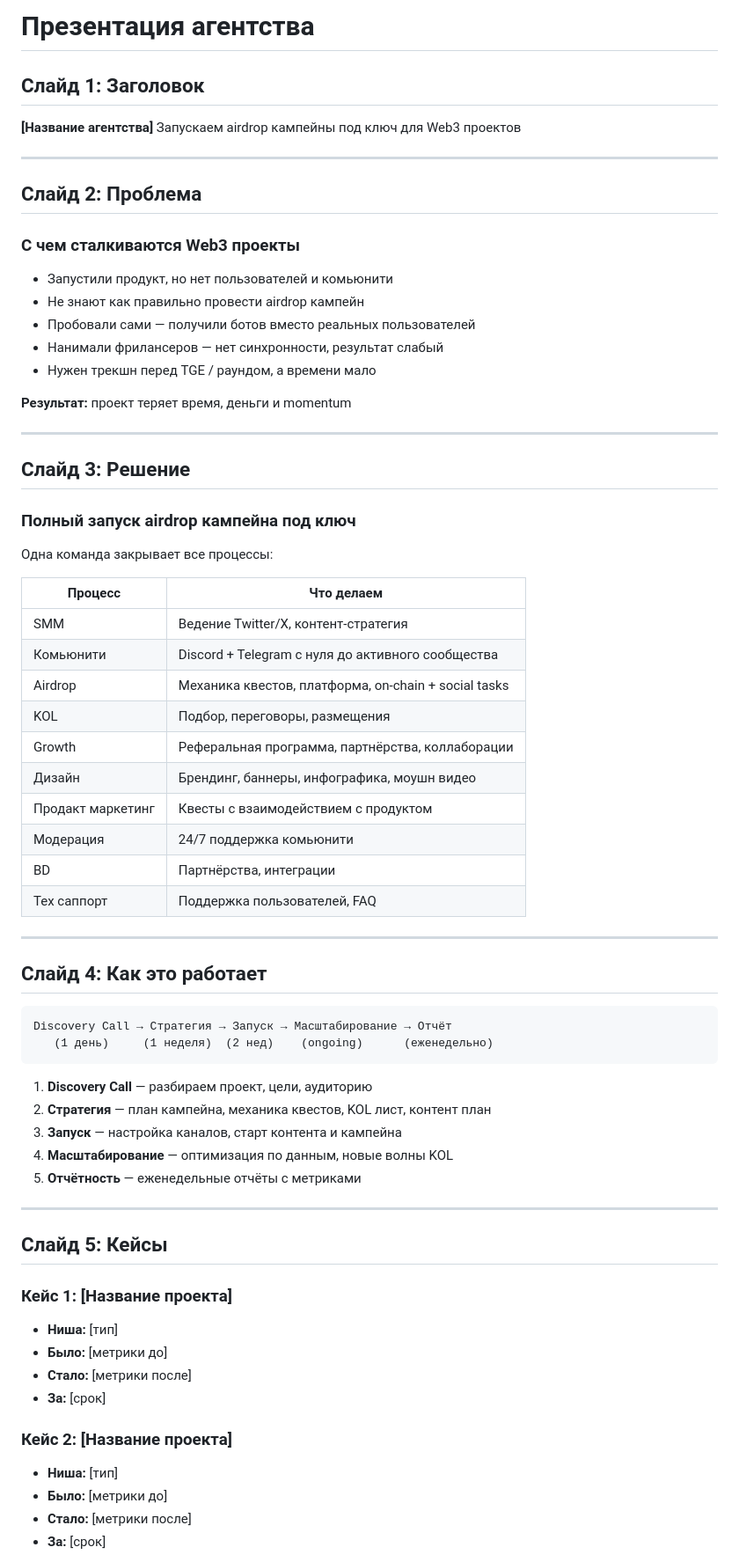
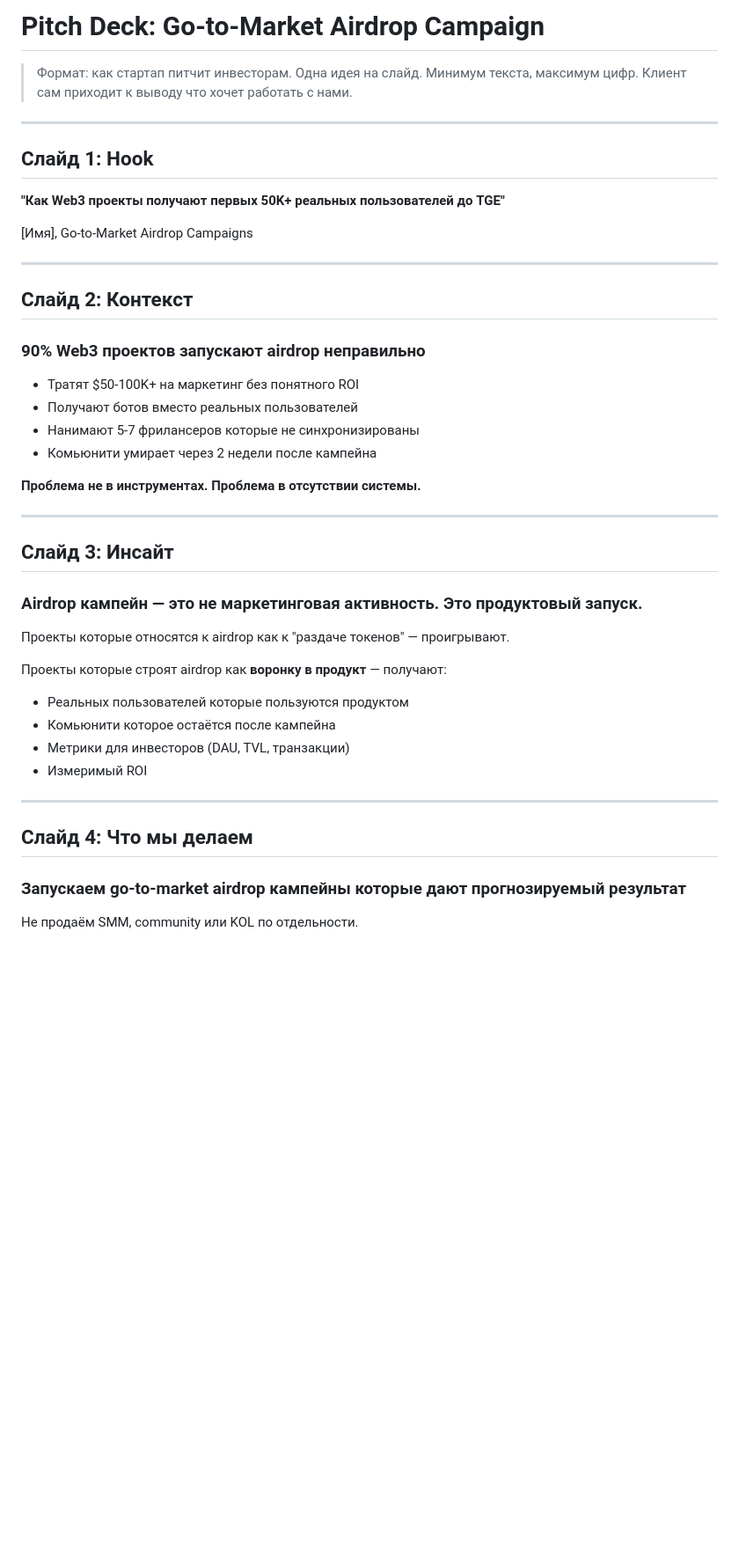
Before and after one commit to zemnevodow/zemnevodow, a Markdown page: docs/presentation.md, the part around one of its changes. Shown at 88% size. Rendered like a GitHub page; blank space fills up the shorter version.

````diff
--- a/docs/presentation.md
+++ b/docs/presentation.md
@@ -1,73 +1,47 @@
-# Презентация агентства
+# Pitch Deck: Go-to-Market Airdrop Campaign
 
-## Слайд 1: Заголовок
-
-**[Название агентства]**
-Запускаем airdrop кампейны под ключ для Web3 проектов
+> Формат: как стартап питчит инвесторам. Одна идея на слайд. Минимум текста, максимум цифр. Клиент сам приходит к выводу что хочет работать с нами.
 
 ---
 
-## Слайд 2: Проблема
+## Слайд 1: Hook
 
-### С чем сталкиваются Web3 проекты
+**"Как Web3 проекты получают первых 50K+ реальных пользователей до TGE"**
 
-- Запустили продукт, но нет пользователей и комьюнити
-- Не знают как правильно провести airdrop кампейн
-- Пробовали сами — получили ботов вместо реальных пользователей
-- Нанимали фрилансеров — нет синхронности, результат слабый
-- Нужен трекшн перед TGE / раундом, а времени мало
-
-**Результат:** проект теряет время, деньги и momentum
+[Имя], Go-to-Market Airdrop Campaigns
 
 ---
 
-## Слайд 3: Решение
+## Слайд 2: Контекст
 
-### Полный запуск airdrop кампейна под ключ
+### 90% Web3 проектов запускают airdrop неправильно
 
-Одна команда закрывает все процессы:
+- Тратят $50-100K+ на маркетинг без понятного ROI
+- Получают ботов вместо реальных пользователей
+- Нанимают 5-7 фрилансеров которые не синхронизированы
+- Комьюнити умирает через 2 недели после кампейна
 
-| Процесс | Что делаем |
-|---------|-----------|
-| SMM | Ведение Twitter/X, контент-стратегия |
-| Комьюнити | Discord + Telegram с нуля до активного сообщества |
-| Airdrop | Механика квестов, платформа, on-chain + social tasks |
-| KOL | Подбор, переговоры, размещения |
-| Growth | Реферальная программа, партнёрства, коллаборации |
-| Дизайн | Брендинг, баннеры, инфографика, моушн видео |
-| Продакт маркетинг | Квесты с взаимодействием с продуктом |
-| Модерация | 24/7 поддержка комьюнити |
-| BD | Партнёрства, интеграции |
-| Тех саппорт | Поддержка пользователей, FAQ |
+**Проблема не в инструментах. Проблема в отсутствии системы.**
 
 ---
 
-## Слайд 4: Как это работает
+## Слайд 3: Инсайт
 
-```
-Discovery Call → Стратегия → Запуск → Масштабирование → Отчёт
-   (1 день)     (1 неделя)  (2 нед)    (ongoing)      (еженедельно)
-```
+### Airdrop кампейн — это не маркетинговая активность. Это продуктовый запуск.
 
-1. **Discovery Call** — разбираем проект, цели, аудиторию
-2. **Стратегия** — план кампейна, механика квестов, KOL лист, контент план
-3. **Запуск** — настройка каналов, старт контента и кампейна
-4. **Масштабирование** — оптимизация по данным, новые волны KOL
-5. **Отчётность** — еженедельные отчёты с метриками
+Проекты которые относятся к airdrop как к "раздаче токенов" — проигрывают.
+
+Проекты которые строят airdrop как **воронку в продукт** — получают:
+- Реальных пользователей которые пользуются продуктом
+- Комьюнити которое остаётся после кампейна
+- Метрики для инвесторов (DAU, TVL, транзакции)
+- Измеримый ROI
 
 ---
 
-## Слайд 5: Кейсы
+## Слайд 4: Что мы делаем
 
-### Кейс 1: [Название проекта]
-- **Ниша:** [тип]
-- **Было:** [метрики до]
-- **Стало:** [метрики после]
-- **За:** [срок]
+### Запускаем go-to-market airdrop кампейны которые дают прогнозируемый результат
 
-### Кейс 2: [Название проекта]
-- **Ниша:** [тип]
-- **Было:** [метрики до]
-- **Стало:** [метрики после]
-- **За:** [срок]
+Не продаём SMM, community или KOL по отдельности.
 
````
Also changed, not shown: other parts of docs/presentation.md (+132 -52 lines).
